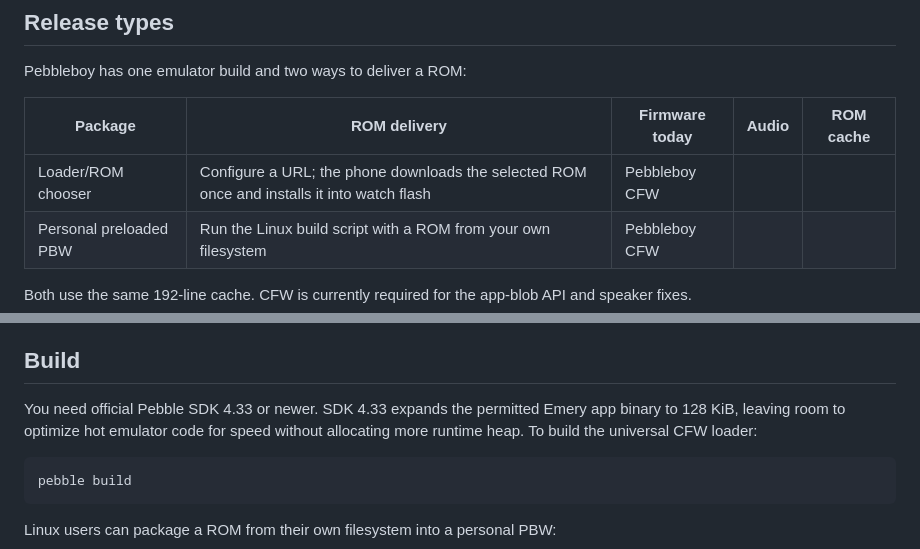
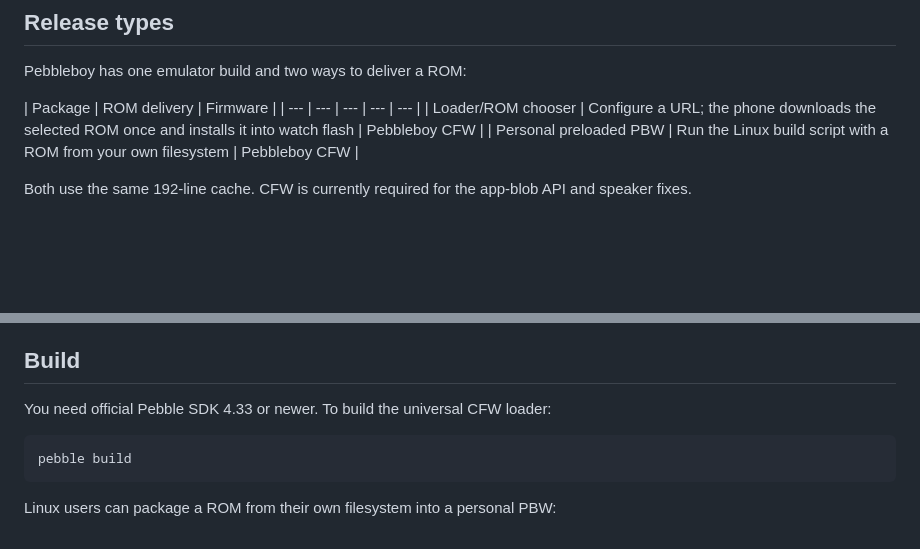
Before and after one commit to ShinkoNet/pebbleboy, a Markdown page: README.md, 2 parts joined by grey strips. GitHub-like rendering; blank space fills up the shorter version.

````diff
--- a/README.md
+++ b/README.md
@@ -13,7 +13,7 @@ provide ROM images that you are legally entitled to use.
 
 Pebbleboy has one emulator build and two ways to deliver a ROM:
 
-| Package | ROM delivery | Firmware today | Audio | ROM cache |
+| Package | ROM delivery | Firmware |
 | --- | --- | --- | --- | --- |
 | Loader/ROM chooser | Configure a URL; the phone downloads the selected ROM once and installs it into watch flash | Pebbleboy CFW |
 | Personal preloaded PBW | Run the Linux build script with a ROM from your own filesystem | Pebbleboy CFW |
@@ -116,9 +116,7 @@ Fast-forward pauses audio until normal speed is restored.
 
 ## Build
 
-You need official Pebble SDK 4.33 or newer. SDK 4.33 expands the permitted
-Emery app binary to 128 KiB, leaving room to optimize hot emulator code for
-speed without allocating more runtime heap. To build the universal CFW loader:
+You need official Pebble SDK 4.33 or newer. To build the universal CFW loader:
 
 ```sh
 pebble build
````
